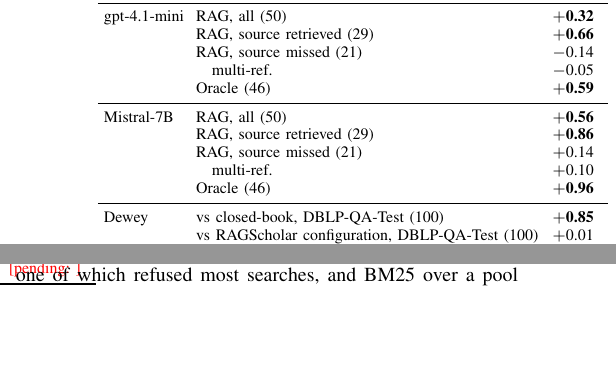
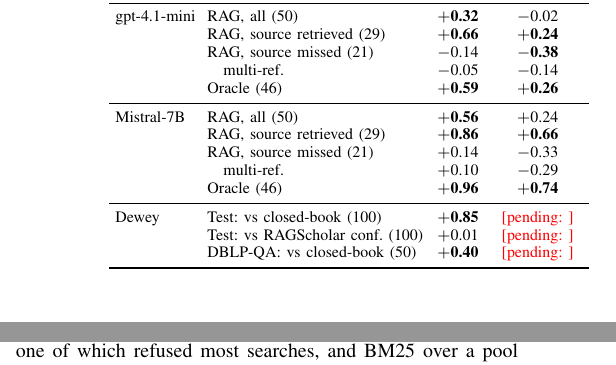
Before and after one commit to hadigghazi/dblp-dashboard, a LaTeX paper (research/dblpqa-paper/main.tex): two parts of the columns of page 10 of 12, joined at a grey line, cut so that both start at the same text, the shorter picture padded with empty space. Compiled offline with pdfLaTeX.

Commit message:
Paper: tables fit the page
Co-Authored-By: Claude Opus 5.5 <noreply@anthropic.com>

```diff
--- a/research/dblpqa-paper/main.tex
+++ b/research/dblpqa-paper/main.tex
@@ -902,9 +902,9 @@
  & \quad multi-ref. & $+$0.10 & $-$0.29 \\
  & Oracle (46) & \textbf{$+$0.96} & \textbf{$+$0.74} \\
 \midrule
-Dewey & vs closed-book, \test{} (100) & \textbf{$+$0.85} & \pending{} \\
- & vs RAGScholar configuration, \test{} (100) & $+$0.01 & \pending{} \\
- & vs closed-book, \dq{} (50) & \textbf{$+$0.40} & \pending{} \\
+Dewey & Test: vs closed-book (100) & \textbf{$+$0.85} & \pending{} \\
+ & Test: vs RAGScholar conf. (100) & $+$0.01 & \pending{} \\
+ & \dq{}: vs closed-book (50) & \textbf{$+$0.40} & \pending{} \\
 \bottomrule
 \end{tabular}
 \end{table}
```
Also changed, not shown: research/dblpqa-paper/main.tex (6 more changed lines).
